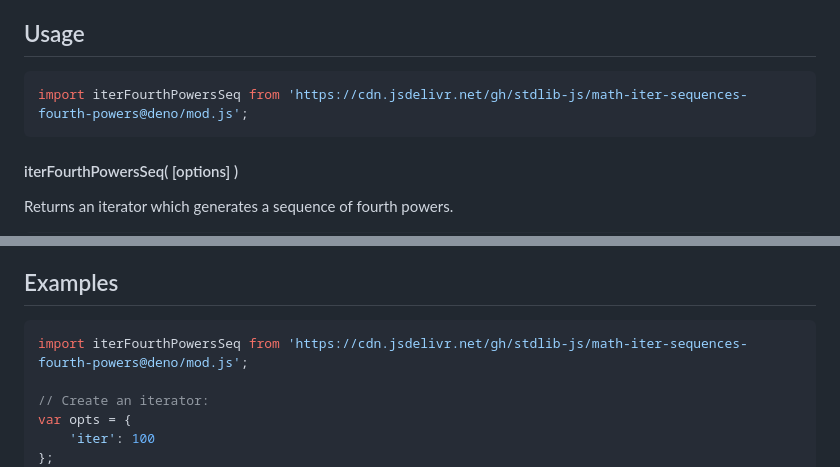
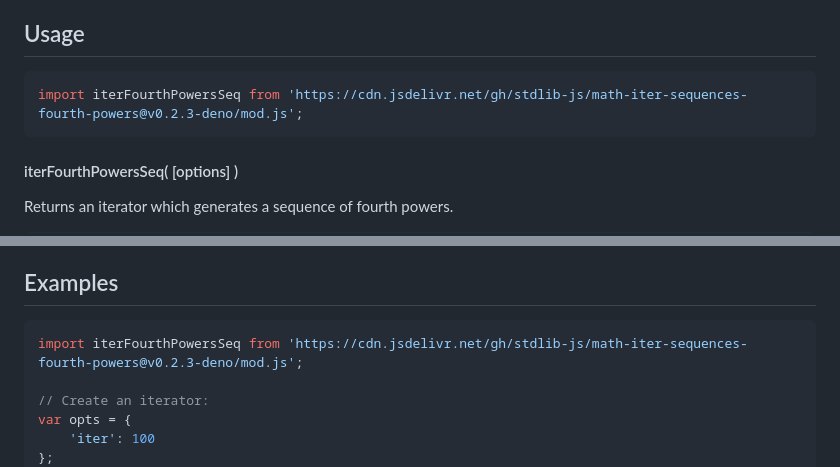
Before and after one commit to stdlib-js/math-iter-sequences-fourth-powers, a Markdown page: README.md, 2 parts joined by grey strips. GitHub-like rendering.

Commit message:
Update README.md for Deno bundle v0.2.3

````diff
--- a/README.md
+++ b/README.md
@@ -52,7 +52,7 @@ limitations under the License.
 ## Usage
 
 ```javascript
-import iterFourthPowersSeq from 'https://cdn.jsdelivr.net/gh/stdlib-js/math-iter-sequences-fourth-powers@deno/mod.js';
+import iterFourthPowersSeq from 'https://cdn.jsdelivr.net/gh/stdlib-js/math-iter-sequences-fourth-powers@v0.2.3-deno/mod.js';
 ```
 
 #### iterFourthPowersSeq( \[options] )
@@ -134,7 +134,7 @@ var bool = it.next().done;
 <!-- eslint no-undef: "error" -->
 
 ```javascript
-import iterFourthPowersSeq from 'https://cdn.jsdelivr.net/gh/stdlib-js/math-iter-sequences-fourth-powers@deno/mod.js';
+import iterFourthPowersSeq from 'https://cdn.jsdelivr.net/gh/stdlib-js/math-iter-sequences-fourth-powers@v0.2.3-deno/mod.js';
 
 // Create an iterator:
 var opts = {
````
